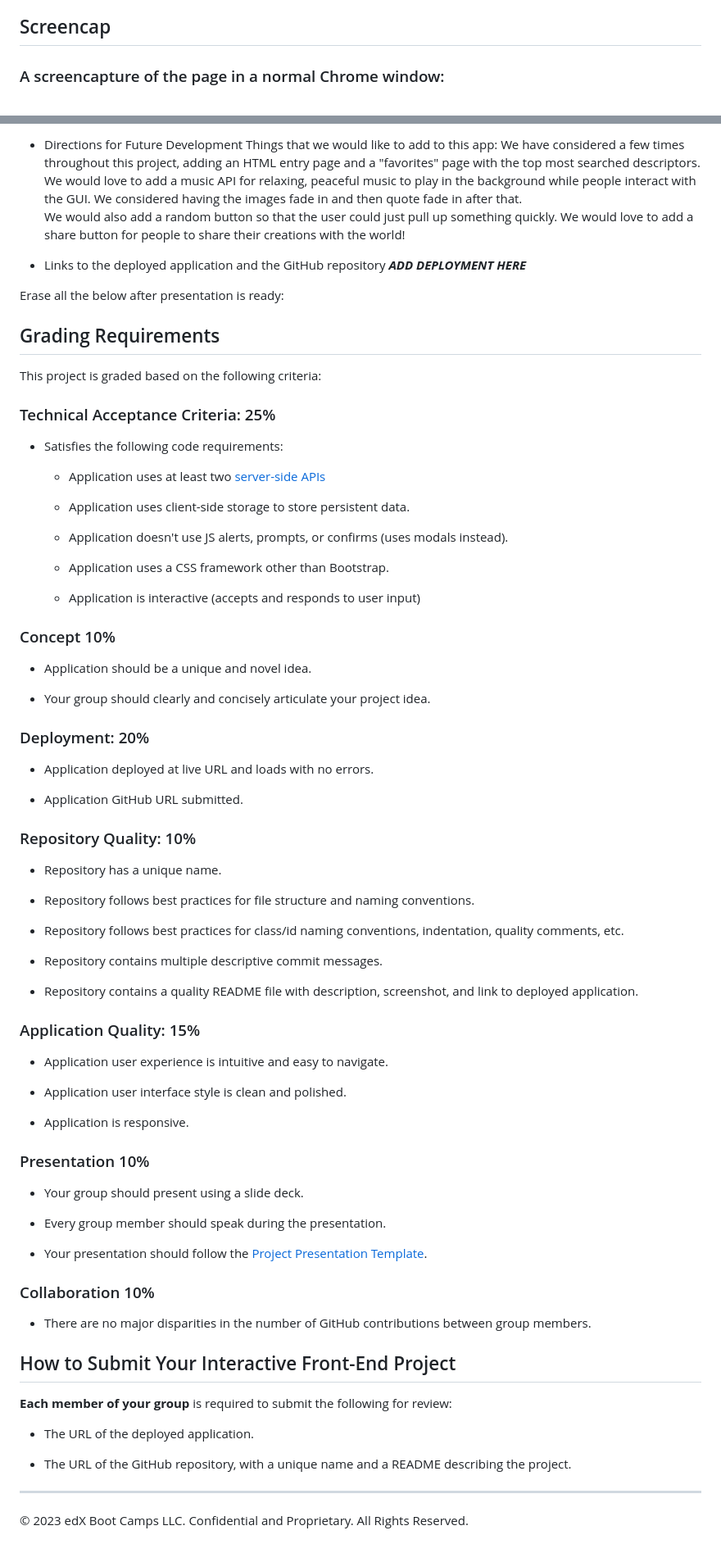
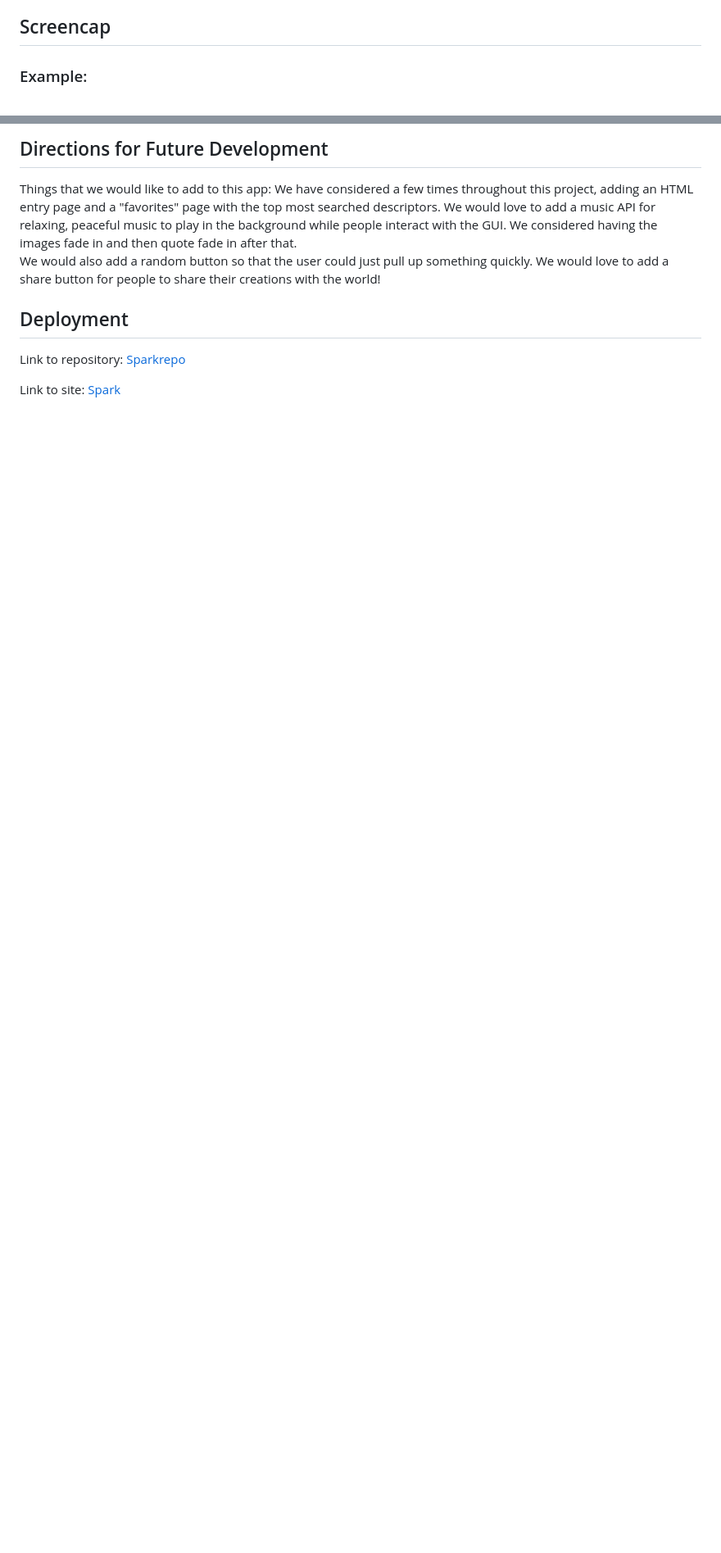
Before and after one commit to HankRichter/Spark, a Markdown page: README.md, 2 parts joined by grey strips. Shown at 82% size. GitHub-like rendering; blank space fills up the shorter version.

Commit message:
finished README

```diff
--- a/README.md
+++ b/README.md
@@ -26,6 +26,6 @@ THEN: The quote with that numerical identifier is the displayed quote
 
 ## Screencap
 
-<h3 style="text-align: center;">A screencapture of the page in a normal Chrome window:</h3>
+<h3 style="text-align: center;">Example:</h3>
 <br />
 
@@ -90,5 +67,5 @@ Challenges we encountered during this project were things like learning Tailwind
 
-* Directions for Future Development
+## Directions for Future Development
 Things that we would like to add to this app:
 We have considered a few times throughout this project, adding an HTML entry page and a "favorites" page with the top most searched descriptors.
 We would love to add a music API for relaxing, peaceful music to play in the background while people interact with the GUI.
@@ -96,80 +73,9 @@ We considered having the images fade in and then quote fade in after that.
 We would also add a random button so that the user could just pull up something quickly.
 We would love to add a share button for people to share their creations with the world!
 
-* Links to the deployed application and the GitHub repository
-*********ADD DEPLOYMENT HERE*********
+## Deployment
+Link to repository:
+[Sparkrepo](https://github.com/HankRichter/Spark.git)
 
-
-Erase all the below after presentation is ready:
-## Grading Requirements
-
-This project is graded based on the following criteria:
-
-### Technical Acceptance Criteria: 25%
-
-* Satisfies the following code requirements:
-
-  * Application uses at least two [server-side APIs](https://coding-boot-camp.github.io/full-stack/apis/api-resources)
-
-  * Application uses client-side storage to store persistent data.
-
-  * Application doesn't use JS alerts, prompts, or confirms (uses modals instead).
-
-  * Application uses a CSS framework other than Bootstrap.
-
-  * Application is interactive (accepts and responds to user input)
-
-### Concept 10%
-
-* Application should be a unique and novel idea.
-
-* Your group should clearly and concisely articulate your project idea.
-
-### Deployment: 20%
-
-* Application deployed at live URL and loads with no errors.
-
-* Application GitHub URL submitted.
-
-### Repository Quality: 10%
-
-* Repository has a unique name.
-
-* Repository follows best practices for file structure and naming conventions.
-
-* Repository follows best practices for class/id naming conventions, indentation, quality comments, etc.
-
-* Repository contains multiple descriptive commit messages.
-
-* Repository contains a quality README file with description, screenshot, and link to deployed application.
-
-### Application Quality: 15%
-
-* Application user experience is intuitive and easy to navigate.
-
-* Application user interface style is clean and polished.
-
-* Application is responsive.
-
-### Presentation 10%
-
-* Your group should present using a slide deck.
-
-* Every group member should speak during the presentation.
-
-* Your presentation should follow the [Project Presentation Template](https://docs.google.com/presentation/d/10QaO9KH8HtUXj__81ve0SZcpO5DbMbqqQr4iPpbwKks/edit?usp=sharing).
-
-### Collaboration 10%
-
-* There are no major disparities in the number of GitHub contributions between group members.
-
-## How to Submit Your Interactive Front-End Project
-
-**Each member of your group** is required to submit the following for review:
-
-* The URL of the deployed application.
-
-* The URL of the GitHub repository, with a unique name and a README describing the project.
-
----
-© 2023 edX Boot Camps LLC. Confidential and Proprietary. All Rights Reserved.
+Link to site:
+[Spark](https://hankrichter.github.io/Spark/)
```
Also changed, not shown: other parts of README.md (+9 -32 lines).
